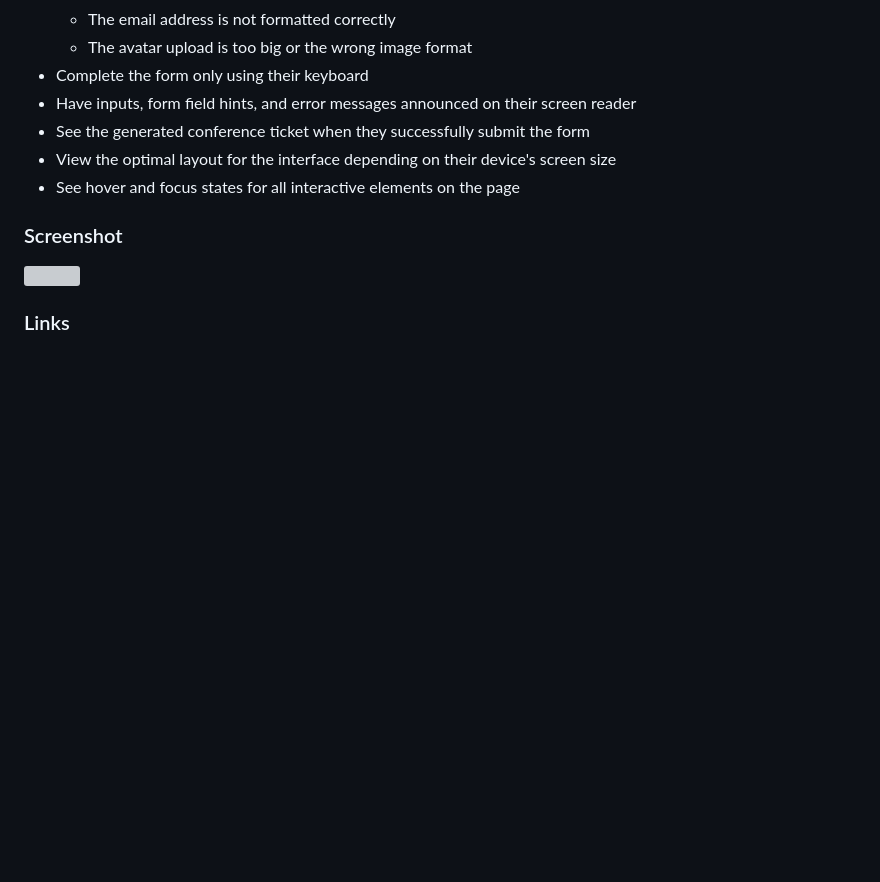
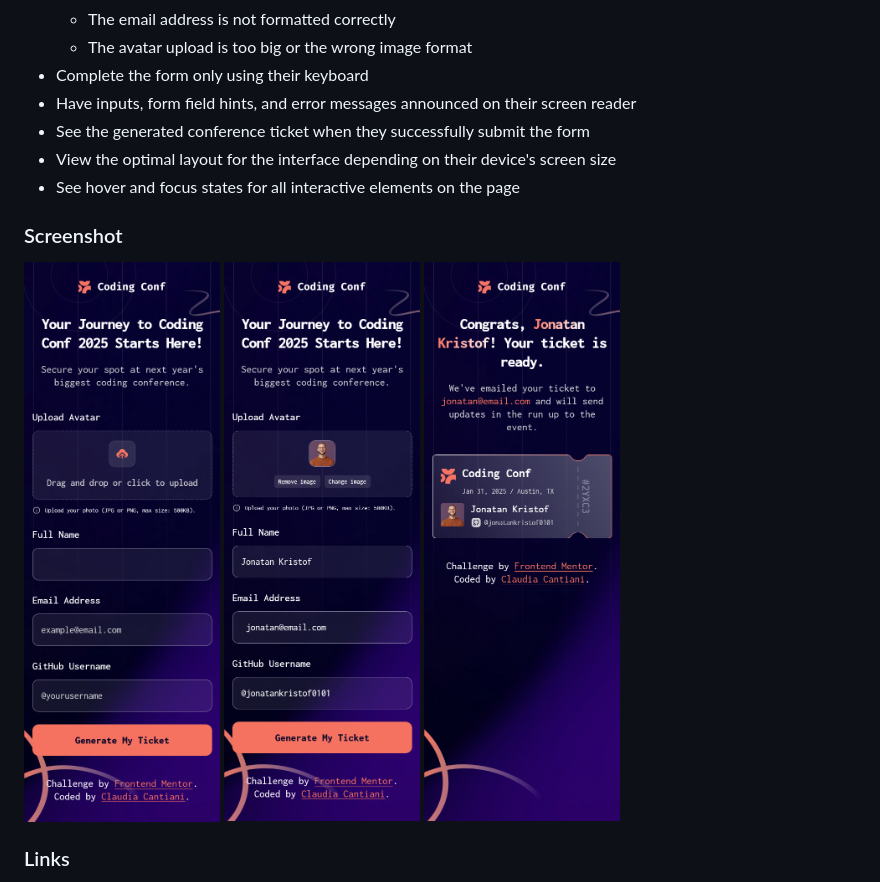
Before and after one commit to cla91/conference-ticket-generator-main, a Markdown page: README.md, the part around the change printed below. Drawn GitHub-style; pictures changed too: Screenshot-mobile-form-full.png (added), Screenshot-mobile-form.png (added), Screenshot-mobile-ticket.png (added); blank space fills up the shorter version; grey boxes are pictures that could not be loaded.

```diff
--- a/README.md
+++ b/README.md
@@ -35,7 +35,9 @@ Users should be able to:
 
 ### Screenshot
 
-![](./.jpg)
+![](./Screenshot-mobile-form.png)
+![](./Screenshot-mobile-form-full.png)
+![](./Screenshot-mobile-ticket.png)
 
 ### Links
 
```
Also changed, not shown: other parts of README.md (+1 -1 lines).
